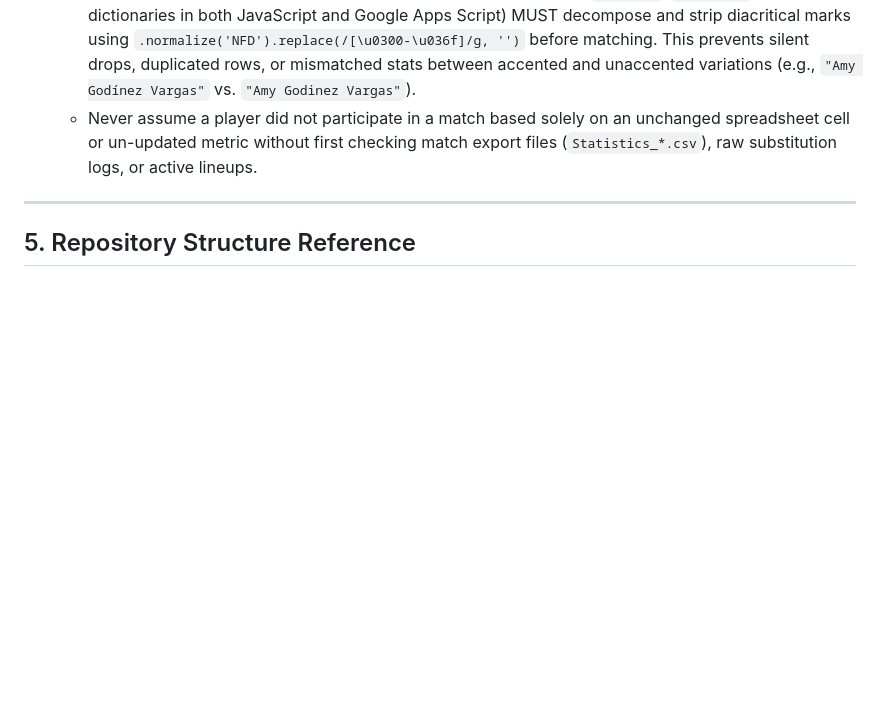
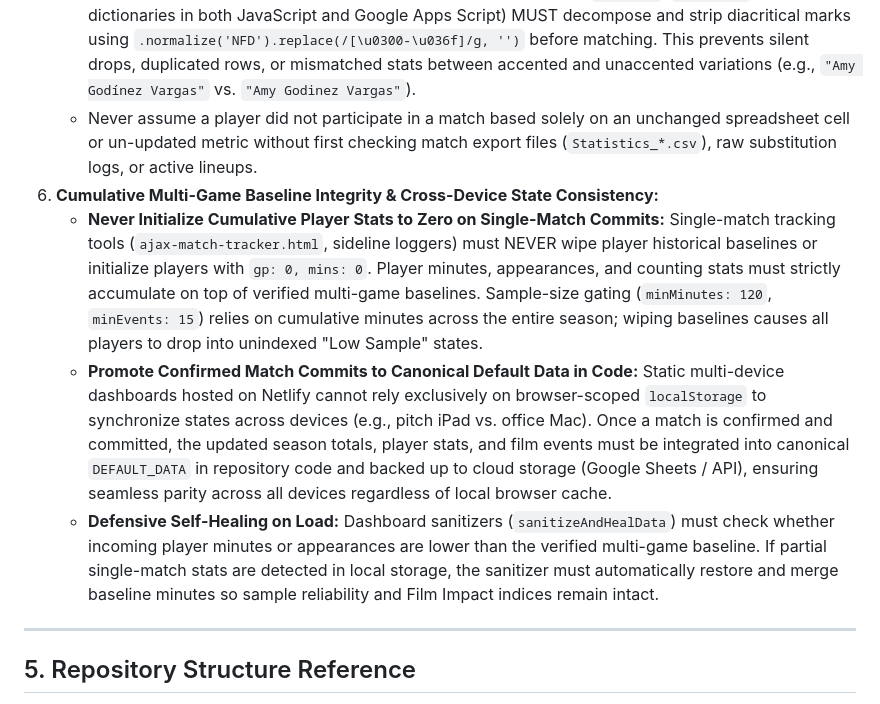
Before and after one commit to raidersmc1415-arch/AjaxaspireU15, a Markdown page: AGENTS.md, the part around the change. Drawn GitHub-style; blank space fills up the shorter version.

Commit message:
Codify Rule 6 in AGENTS.md: Cumulative Multi-Game Baseline Integrity & Cross-Device State Consistency

```diff
--- a/AGENTS.md
+++ b/AGENTS.md
@@ -72,6 +72,10 @@ All features, UI tweaks, and workflow changes should support making this interac
 5. **Diacritic-Insensitive Name Matching & Roster Verification:**
    - All player name comparison, indexing, and normalization routines (`normName`, `cleanNorm`, lookup dictionaries in both JavaScript and Google Apps Script) MUST decompose and strip diacritical marks using `.normalize('NFD').replace(/[\u0300-\u036f]/g, '')` before matching. This prevents silent drops, duplicated rows, or mismatched stats between accented and unaccented variations (e.g., `"Amy Godínez Vargas"` vs. `"Amy Godinez Vargas"`).
    - Never assume a player did not participate in a match based solely on an unchanged spreadsheet cell or un-updated metric without first checking match export files (`Statistics_*.csv`), raw substitution logs, or active lineups.
+6. **Cumulative Multi-Game Baseline Integrity & Cross-Device State Consistency:**
+   - **Never Initialize Cumulative Player Stats to Zero on Single-Match Commits:** Single-match tracking tools (`ajax-match-tracker.html`, sideline loggers) must NEVER wipe player historical baselines or initialize players with `gp: 0, mins: 0`. Player minutes, appearances, and counting stats must strictly accumulate on top of verified multi-game baselines. Sample-size gating (`minMinutes: 120`, `minEvents: 15`) relies on cumulative minutes across the entire season; wiping baselines causes all players to drop into unindexed "Low Sample" states.
+   - **Promote Confirmed Match Commits to Canonical Default Data in Code:** Static multi-device dashboards hosted on Netlify cannot rely exclusively on browser-scoped `localStorage` to synchronize states across devices (e.g., pitch iPad vs. office Mac). Once a match is confirmed and committed, the updated season totals, player stats, and film events must be integrated into canonical `DEFAULT_DATA` in repository code and backed up to cloud storage (Google Sheets / API), ensuring seamless parity across all devices regardless of local browser cache.
+   - **Defensive Self-Healing on Load:** Dashboard sanitizers (`sanitizeAndHealData`) must check whether incoming player minutes or appearances are lower than the verified multi-game baseline. If partial single-match stats are detected in local storage, the sanitizer must automatically restore and merge baseline minutes so sample reliability and Film Impact indices remain intact.
 
 ---
 
```
